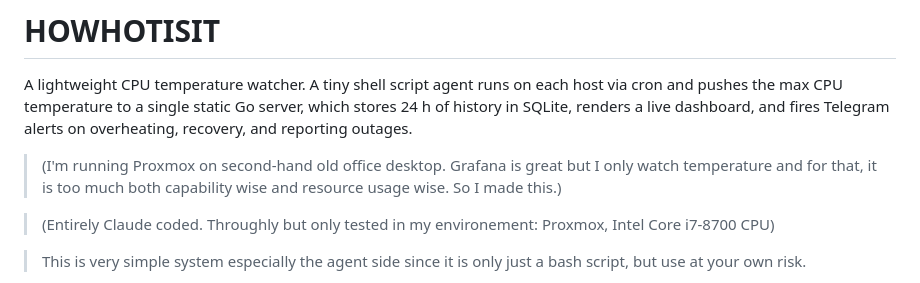
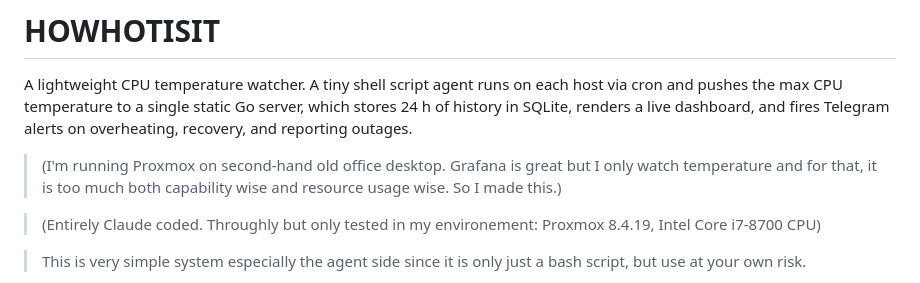
Before and after one commit to terraghegyr/how-hot-is-it, a Markdown page: README.md, the part around the change. GitHub-like rendering.

```diff
--- a/README.md
+++ b/README.md
@@ -7,7 +7,7 @@ recovery, and reporting outages.
 
 > (I'm running Proxmox on second-hand old office desktop. Grafana is great but I only watch temperature and for that, it is too much both capability wise and resource usage wise. So I made this.)
 
-> (Entirely Claude coded. Throughly but only tested in my environement: Proxmox, Intel Core i7-8700 CPU)
+> (Entirely Claude coded. Throughly but only tested in my environement: Proxmox 8.4.19, Intel Core i7-8700 CPU)
 
 > This is very simple system especially the agent side since it is only just a bash script, but use at your own risk.
 
```
